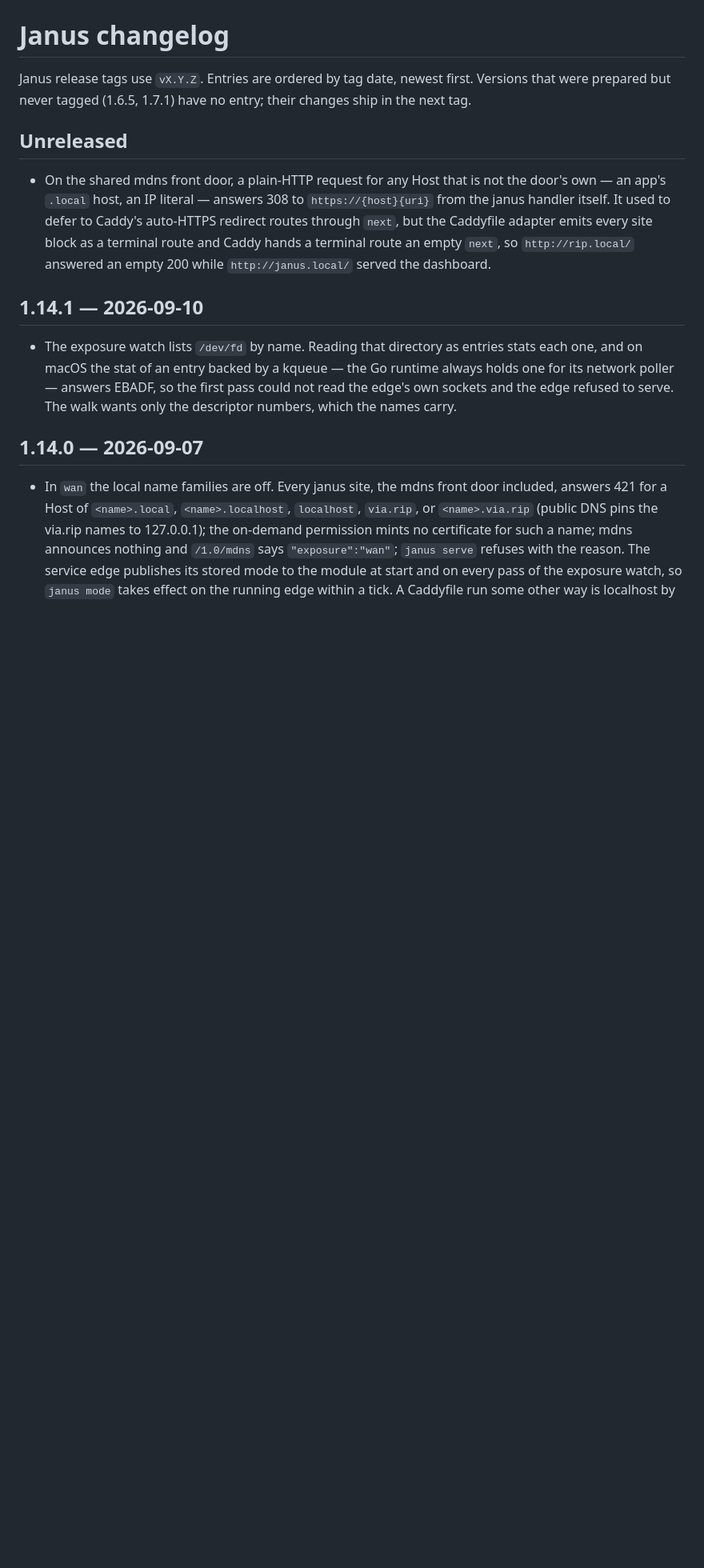
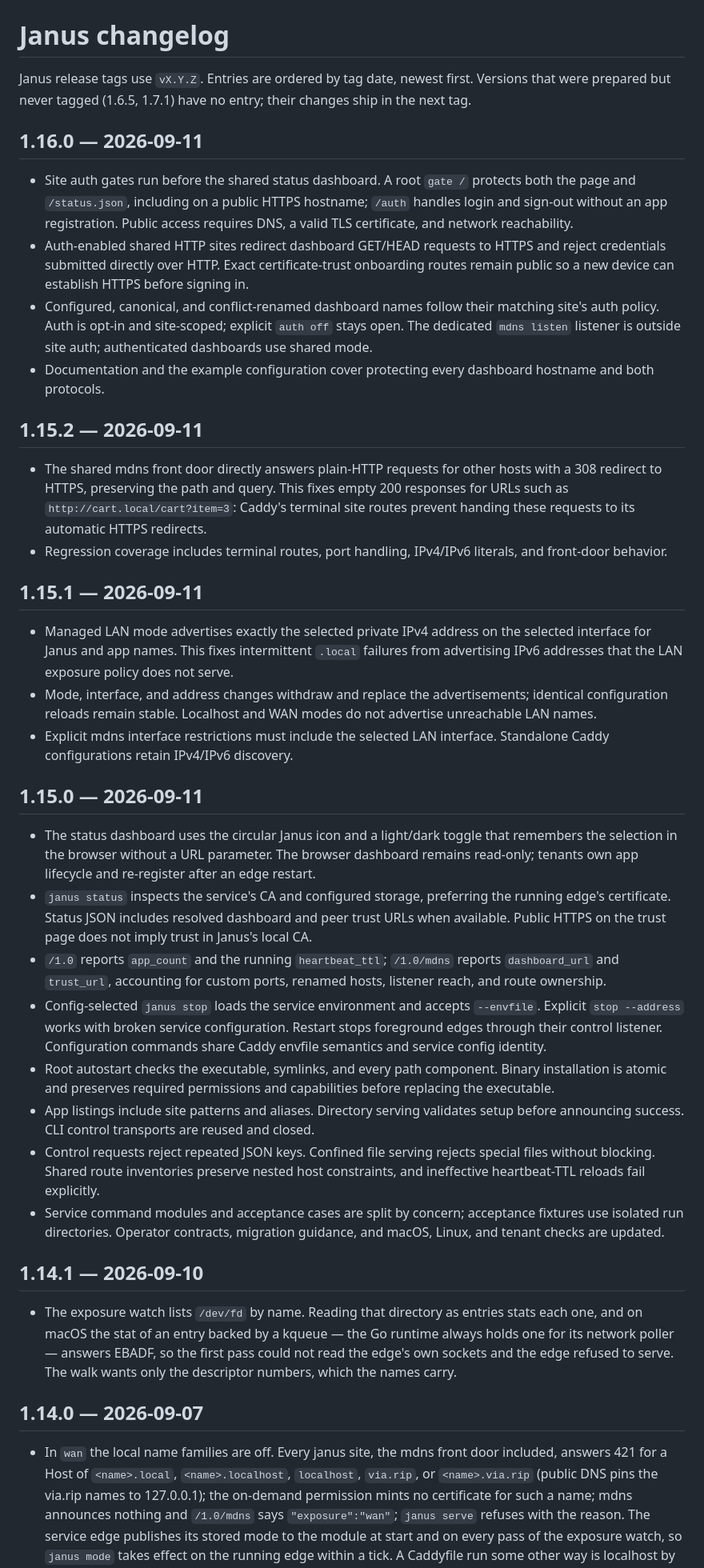
Before and after one commit to shreeve/janus, a Markdown page: CHANGELOG.md, the part around the change. Shown at 80% size. Rendered like a GitHub page; blank space fills up the shorter version.

Commit message:
docs: reconcile changelog through v1.16.0

```diff
--- a/CHANGELOG.md
+++ b/CHANGELOG.md
@@ -4,16 +4,77 @@ Janus release tags use `vX.Y.Z`. Entries are ordered by tag date, newest
 first. Versions that were prepared but never tagged (1.6.5, 1.7.1) have no
 entry; their changes ship in the next tag.
 
-## Unreleased
+## 1.16.0 — 2026-09-11
 
-- On the shared mdns front door, a plain-HTTP request for any Host that
-  is not the door's own — an app's `.local` host, an IP literal —
-  answers 308 to `https://{host}{uri}` from the janus handler itself. It
-  used to defer to Caddy's auto-HTTPS redirect routes through `next`,
-  but the Caddyfile adapter emits every site block as a terminal route
-  and Caddy hands a terminal route an empty `next`, so
-  `http://rip.local/` answered an empty 200 while `http://janus.local/`
-  served the dashboard.
+- Site auth gates run before the shared status dashboard. A root
+  `gate /` protects both the page and `/status.json`, including on a
+  public HTTPS hostname; `/auth` handles login and sign-out without an
+  app registration. Public access requires DNS, a valid TLS certificate,
+  and network reachability.
+- Auth-enabled shared HTTP sites redirect dashboard GET/HEAD requests
+  to HTTPS and reject credentials submitted directly over HTTP. Exact
+  certificate-trust onboarding routes remain public so a new device
+  can establish HTTPS before signing in.
+- Configured, canonical, and conflict-renamed dashboard names follow
+  their matching site's auth policy. Auth is opt-in and site-scoped;
+  explicit `auth off` stays open. The dedicated `mdns listen` listener
+  is outside site auth; authenticated dashboards use shared mode.
+- Documentation and the example configuration cover protecting every
+  dashboard hostname and both protocols.
+
+## 1.15.2 — 2026-09-11
+
+- The shared mdns front door directly answers plain-HTTP requests for
+  other hosts with a 308 redirect to HTTPS, preserving the path and
+  query. This fixes empty 200 responses for URLs such as
+  `http://cart.local/cart?item=3`: Caddy's terminal site routes prevent
+  handing these requests to its automatic HTTPS redirects.
+- Regression coverage includes terminal routes, port handling,
+  IPv4/IPv6 literals, and front-door behavior.
+
+## 1.15.1 — 2026-09-11
+
+- Managed LAN mode advertises exactly the selected private IPv4 address
+  on the selected interface for Janus and app names. This fixes
+  intermittent `.local` failures from advertising IPv6 addresses that
+  the LAN exposure policy does not serve.
+- Mode, interface, and address changes withdraw and replace the
+  advertisements; identical configuration reloads remain stable.
+  Localhost and WAN modes do not advertise unreachable LAN names.
+- Explicit mdns interface restrictions must include the selected LAN
+  interface. Standalone Caddy configurations retain IPv4/IPv6 discovery.
+
+## 1.15.0 — 2026-09-11
+
+- The status dashboard uses the circular Janus icon and a light/dark
+  toggle that remembers the selection in the browser without a URL
+  parameter. The browser dashboard remains read-only; tenants own app
+  lifecycle and re-register after an edge restart.
+- `janus status` inspects the service's CA and configured storage,
+  preferring the running edge's certificate. Status JSON includes
+  resolved dashboard and peer trust URLs when available. Public HTTPS
+  on the trust page does not imply trust in Janus's local CA.
+- `/1.0` reports `app_count` and the running `heartbeat_ttl`;
+  `/1.0/mdns` reports `dashboard_url` and `trust_url`, accounting for
+  custom ports, renamed hosts, listener reach, and route ownership.
+- Config-selected `janus stop` loads the service environment and accepts
+  `--envfile`. Explicit `stop --address` works with broken service
+  configuration. Restart stops foreground edges through their control
+  listener. Configuration commands share Caddy envfile semantics and
+  service config identity.
+- Root autostart checks the executable, symlinks, and every path
+  component. Binary installation is atomic and preserves required
+  permissions and capabilities before replacing the executable.
+- App listings include site patterns and aliases. Directory serving
+  validates setup before announcing success. CLI control transports
+  are reused and closed.
+- Control requests reject repeated JSON keys. Confined file serving
+  rejects special files without blocking. Shared route inventories
+  preserve nested host constraints, and ineffective heartbeat-TTL
+  reloads fail explicitly.
+- Service command modules and acceptance cases are split by concern;
+  acceptance fixtures use isolated run directories. Operator contracts,
+  migration guidance, and macOS, Linux, and tenant checks are updated.
 
 ## 1.14.1 — 2026-09-10
 
```
